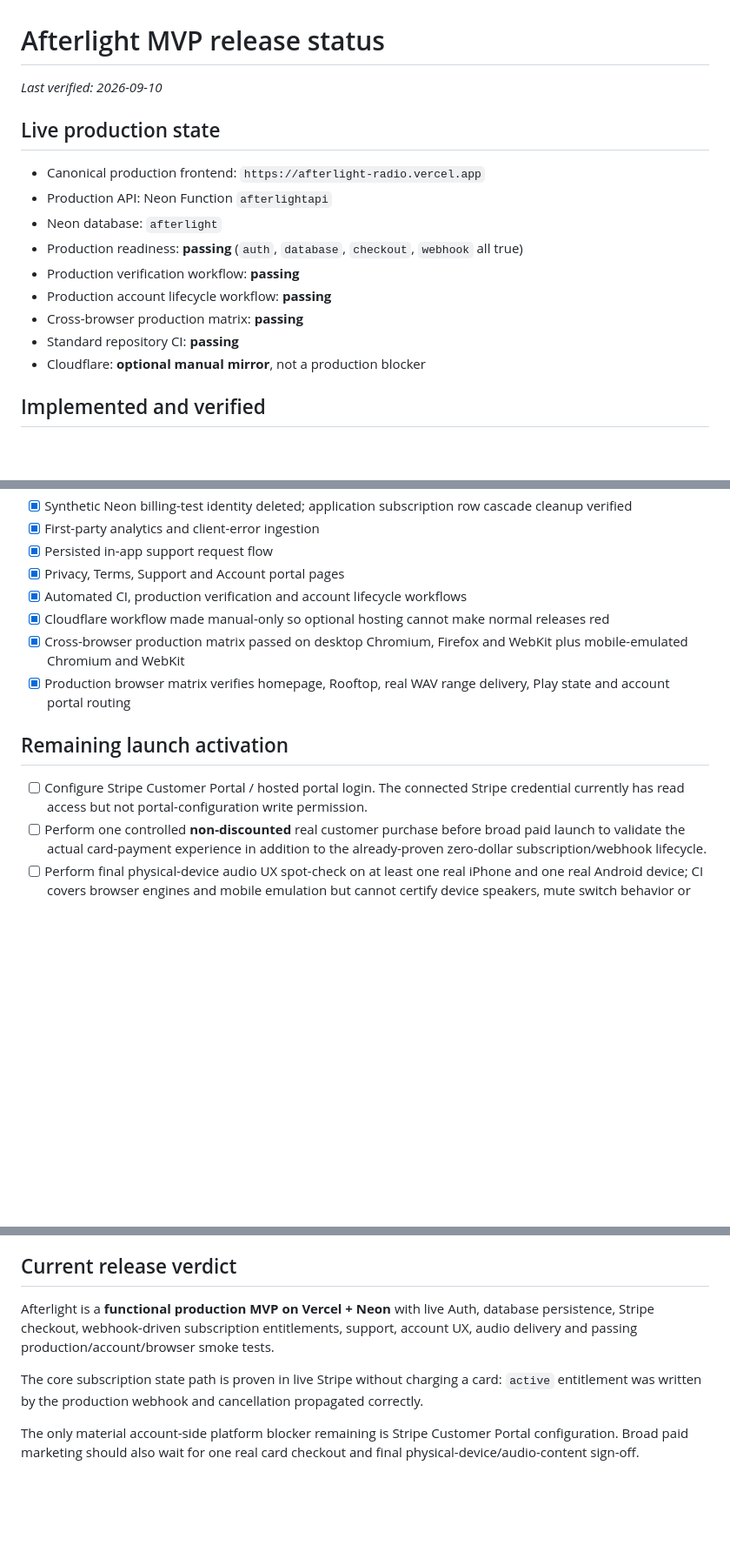
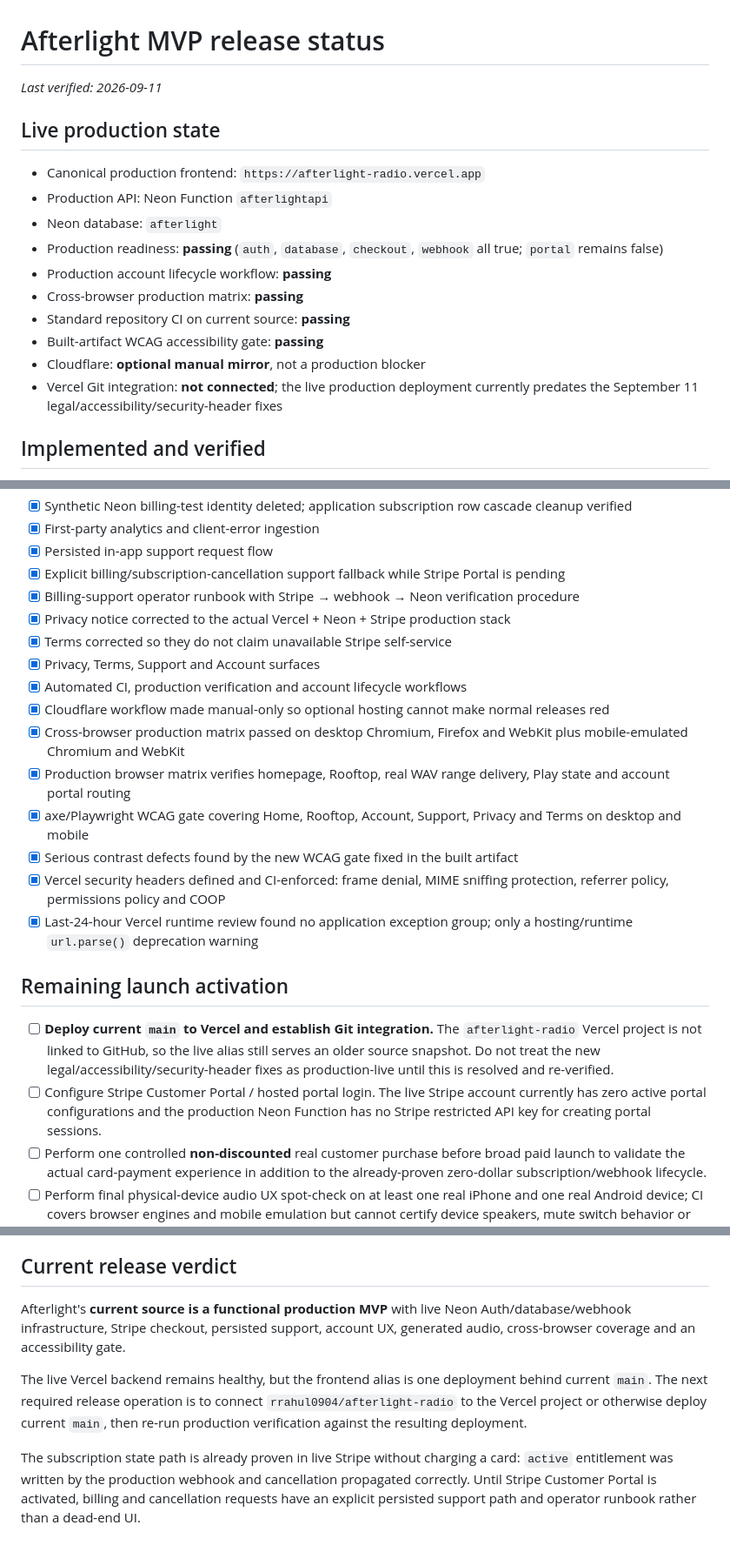
Before and after one commit to rrahul0904/afterlight-radio, a Markdown page: docs/MVP_STATUS.md, 3 parts joined by grey strips. Shown at 87% size. GitHub-like rendering; blank space fills up the shorter version.

Commit message:
docs: record accessibility pass and Vercel deployment drift

```diff
--- a/docs/MVP_STATUS.md
+++ b/docs/MVP_STATUS.md
@@ -1,18 +1,19 @@
 # Afterlight MVP release status
 
-_Last verified: 2026-09-10_
+_Last verified: 2026-09-11_
 
 ## Live production state
 
 - Canonical production frontend: `https://afterlight-radio.vercel.app`
 - Production API: Neon Function `afterlightapi`
 - Neon database: `afterlight`
-- Production readiness: **passing** (`auth`, `database`, `checkout`, `webhook` all true)
-- Production verification workflow: **passing**
+- Production readiness: **passing** (`auth`, `database`, `checkout`, `webhook` all true; `portal` remains false)
 - Production account lifecycle workflow: **passing**
 - Cross-browser production matrix: **passing**
-- Standard repository CI: **passing**
+- Standard repository CI on current source: **passing**
+- Built-artifact WCAG accessibility gate: **passing**
 - Cloudflare: **optional manual mirror**, not a production blocker
+- Vercel Git integration: **not connected**; the live production deployment currently predates the September 11 legal/accessibility/security-header fixes
 
 ## Implemented and verified
 
@@ -39,15 +40,24 @@ _Last verified: 2026-09-10_
 - [x] Synthetic Neon billing-test identity deleted; application subscription row cascade cleanup verified
 - [x] First-party analytics and client-error ingestion
 - [x] Persisted in-app support request flow
-- [x] Privacy, Terms, Support and Account portal pages
+- [x] Explicit billing/subscription-cancellation support fallback while Stripe Portal is pending
+- [x] Billing-support operator runbook with Stripe → webhook → Neon verification procedure
+- [x] Privacy notice corrected to the actual Vercel + Neon + Stripe production stack
+- [x] Terms corrected so they do not claim unavailable Stripe self-service
+- [x] Privacy, Terms, Support and Account surfaces
 - [x] Automated CI, production verification and account lifecycle workflows
 - [x] Cloudflare workflow made manual-only so optional hosting cannot make normal releases red
 - [x] Cross-browser production matrix passed on desktop Chromium, Firefox and WebKit plus mobile-emulated Chromium and WebKit
 - [x] Production browser matrix verifies homepage, Rooftop, real WAV range delivery, Play state and account portal routing
+- [x] axe/Playwright WCAG gate covering Home, Rooftop, Account, Support, Privacy and Terms on desktop and mobile
+- [x] Serious contrast defects found by the new WCAG gate fixed in the built artifact
+- [x] Vercel security headers defined and CI-enforced: frame denial, MIME sniffing protection, referrer policy, permissions policy and COOP
+- [x] Last-24-hour Vercel runtime review found no application exception group; only a hosting/runtime `url.parse()` deprecation warning
 
 ## Remaining launch activation
 
-- [ ] Configure Stripe Customer Portal / hosted portal login. The connected Stripe credential currently has read access but not portal-configuration write permission.
+- [ ] **Deploy current `main` to Vercel and establish Git integration.** The `afterlight-radio` Vercel project is not linked to GitHub, so the live alias still serves an older source snapshot. Do not treat the new legal/accessibility/security-header fixes as production-live until this is resolved and re-verified.
+- [ ] Configure Stripe Customer Portal / hosted portal login. The live Stripe account currently has zero active portal configurations and the production Neon Function has no Stripe restricted API key for creating portal sessions.
 - [ ] Perform one controlled **non-discounted** real customer purchase before broad paid launch to validate the actual card-payment experience in addition to the already-proven zero-dollar subscription/webhook lifecycle.
 - [ ] Perform final physical-device audio UX spot-check on at least one real iPhone and one real Android device; CI covers browser engines and mobile emulation but cannot certify device speakers, mute switch behavior or OS media controls.
 - [ ] Replace or expand procedural launch audio with mastered commissioned/licensed-original content before significant paid marketing if the current artistic quality is not sufficient.
@@ -59,8 +69,8 @@ _Last verified: 2026-09-10_
 
 ## Current release verdict
 
-Afterlight is a **functional production MVP on Vercel + Neon** with live Auth, database persistence, Stripe checkout, webhook-driven subscription entitlements, support, account UX, audio delivery and passing production/account/browser smoke tests.
+Afterlight's **current source is a functional production MVP** with live Neon Auth/database/webhook infrastructure, Stripe checkout, persisted support, account UX, generated audio, cross-browser coverage and an accessibility gate.
 
-The core subscription state path is proven in live Stripe without charging a card: `active` entitlement was written by the production webhook and cancellation propagated correctly.
+The live Vercel backend remains healthy, but the frontend alias is one deployment behind current `main`. The next required release operation is to connect `rrahul0904/afterlight-radio` to the Vercel project or otherwise deploy current `main`, then re-run production verification against the resulting deployment.
 
-The only material account-side platform blocker remaining is Stripe Customer Portal configuration. Broad paid marketing should also wait for one real card checkout and final physical-device/audio-content sign-off.
+The subscription state path is already proven in live Stripe without charging a card: `active` entitlement was written by the production webhook and cancellation propagated correctly. Until Stripe Customer Portal is activated, billing and cancellation requests have an explicit persisted support path and operator runbook rather than a dead-end UI.
```
